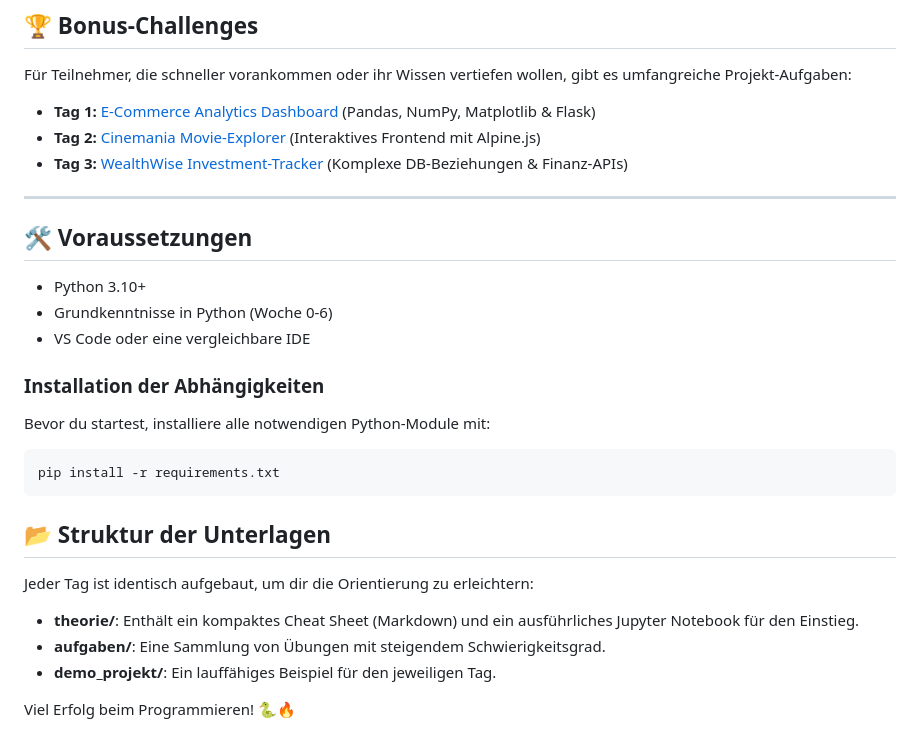
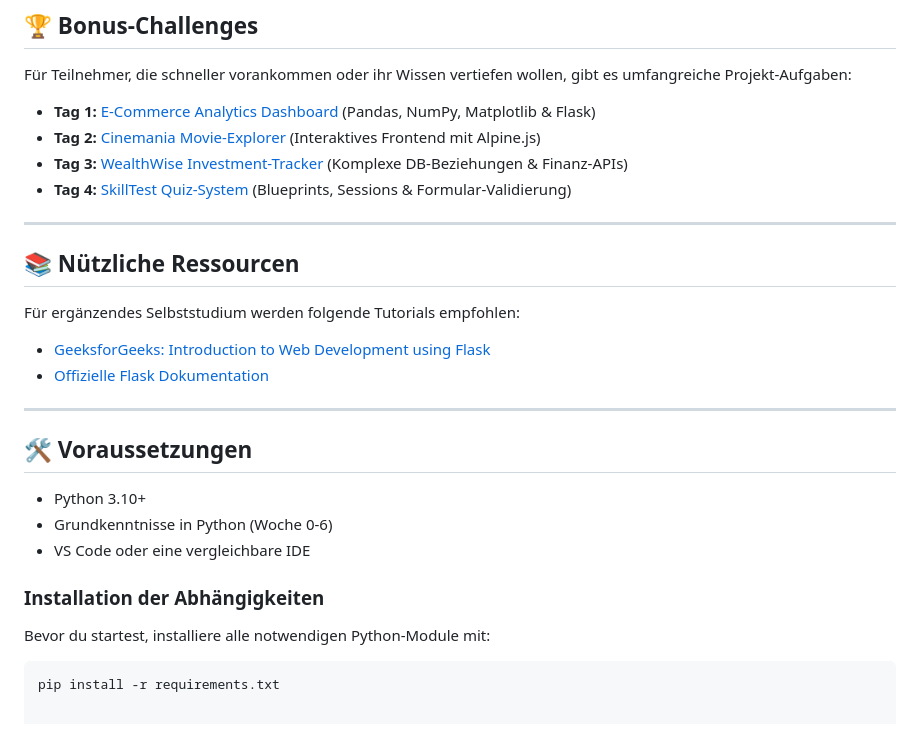
Before and after one commit to largeger/python-flask-schwarz, a Markdown page: README.md, the part around the change. Drawn GitHub-style.

Commit message:
day 4 bonus task added, README updated

````diff
--- a/README.md
+++ b/README.md
@@ -19,6 +19,14 @@ Für Teilnehmer, die schneller vorankommen oder ihr Wissen vertiefen wollen, gib
 - **Tag 1:** [E-Commerce Analytics Dashboard](./challenges/bonus-tag-01.md) (Pandas, NumPy, Matplotlib & Flask)
 - **Tag 2:** [Cinemania Movie-Explorer](./challenges/bonus-tag-02.md) (Interaktives Frontend mit Alpine.js)
 - **Tag 3:** [WealthWise Investment-Tracker](./challenges/bonus-tag-03.md) (Komplexe DB-Beziehungen & Finanz-APIs)
+- **Tag 4:** [SkillTest Quiz-System](./challenges/bonus-tag-04.md) (Blueprints, Sessions & Formular-Validierung)
+
+---
+
+## 📚 Nützliche Ressourcen
+Für ergänzendes Selbststudium werden folgende Tutorials empfohlen:
+- [GeeksforGeeks: Introduction to Web Development using Flask](https://www.geeksforgeeks.org/python/python-introduction-to-web-development-using-flask/)
+- [Offizielle Flask Dokumentation](https://flask.palletsprojects.com/en/stable/)
 
 ---
 
@@ -31,12 +39,3 @@ Für Teilnehmer, die schneller vorankommen oder ihr Wissen vertiefen wollen, gib
 Bevor du startest, installiere alle notwendigen Python-Module mit:
 ```bash
 pip install -r requirements.txt
-```
-
-## 📂 Struktur der Unterlagen
-Jeder Tag ist identisch aufgebaut, um dir die Orientierung zu erleichtern:
-- **theorie/**: Enthält ein kompaktes Cheat Sheet (Markdown) und ein ausführliches Jupyter Notebook für den Einstieg.
-- **aufgaben/**: Eine Sammlung von Übungen mit steigendem Schwierigkeitsgrad.
-- **demo_projekt/**: Ein lauffähiges Beispiel für den jeweiligen Tag.
-
-Viel Erfolg beim Programmieren! 🐍🔥
````
Also changed, not shown: challenges/bonus-tag-04.md (added, +85 -0 lines).
